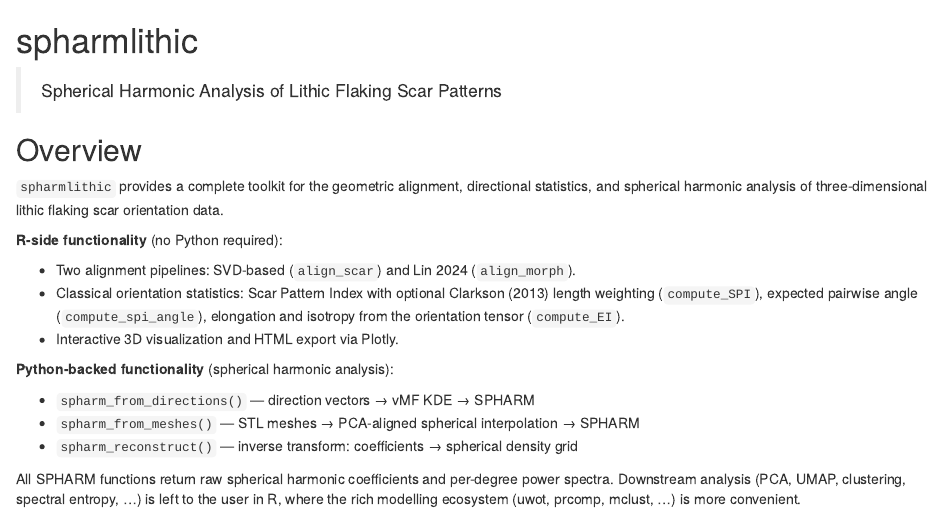
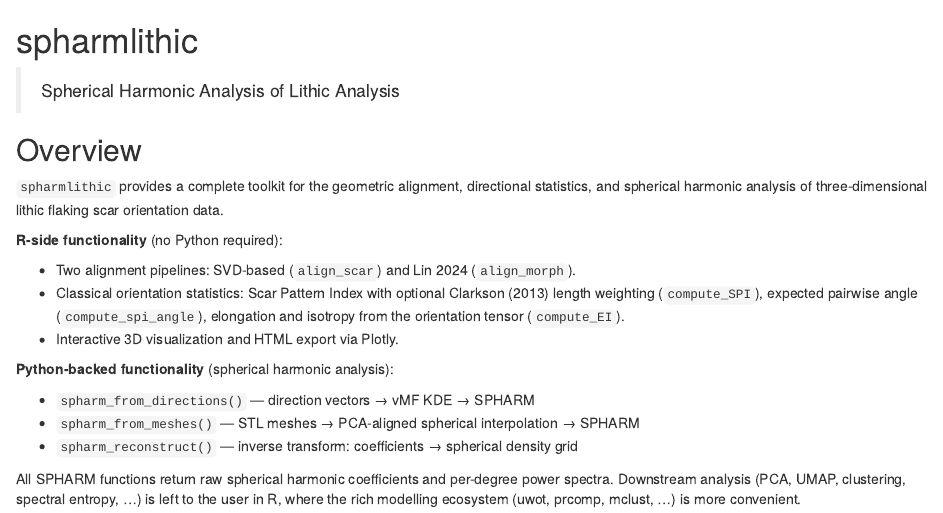
Before and after one commit to PeiyuanXiao/spharmlithic, an R Markdown document (vignettes/Readme.Rmd): the page in a window 1100 px wide, from its top. Rendered offline with R 4.5, knitr and Pandoc, with nearby package versions.

Commit message:
Update from RStudio

```diff
--- a/vignettes/Readme.Rmd
+++ b/vignettes/Readme.Rmd
@@ -6,7 +6,7 @@ editor_options:
 
 # spharmlithic
 
-> Spherical Harmonic Analysis of Lithic Flaking Scar Patterns
+> Spherical Harmonic Analysis of Lithic Analysis
 
 ## Overview
 
```
Also changed, not shown: 1 other file.
